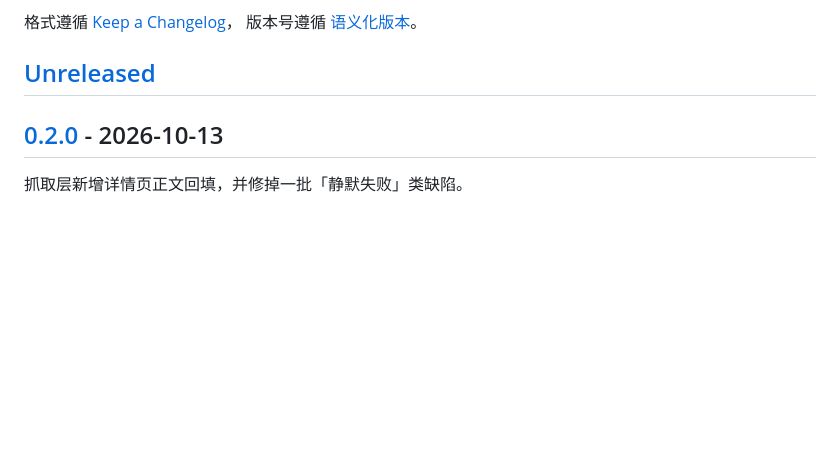
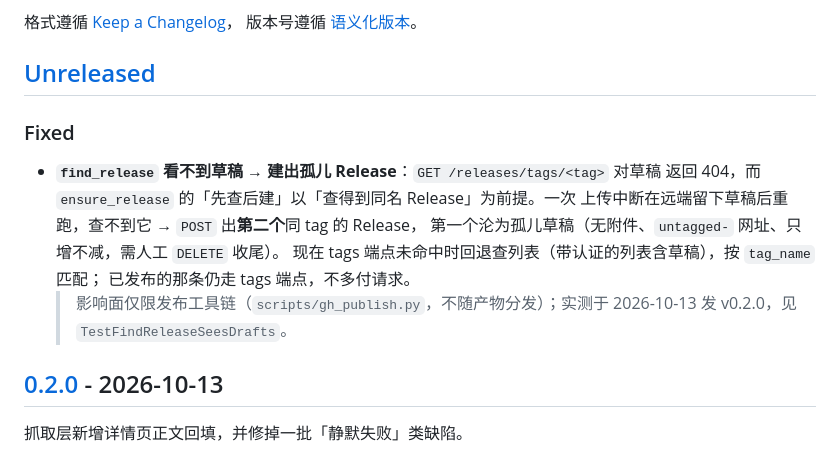
Before and after one commit to shhjjs111/hunter1, a Markdown page: CHANGELOG.md, the part around the change. Drawn GitHub-style; blank space fills up the shorter version.

Commit message:
docs(changelog): 记录 find_release 草稿可见性修复
归入 [Unreleased]：该修复仅影响发布工具链（scripts/gh_publish.py 不随产物
分发），用户侧的二进制行为与 0.2.0 完全一致，故不单独发版 —— 与 v0.1.1
把纯工具链修复随版记录的惯例一致。

```diff
--- a/CHANGELOG.md
+++ b/CHANGELOG.md
@@ -6,6 +6,17 @@
 版本号遵循 [语义化版本](https://semver.org/lang/zh-CN/)。
 
 ## [Unreleased]
+
+### Fixed
+
+- **`find_release` 看不到草稿 → 建出孤儿 Release**：`GET /releases/tags/<tag>` 对草稿
+  返回 404，而 `ensure_release` 的「先查后建」以「查得到同名 Release」为前提。一次
+  上传中断在远端留下草稿后重跑，查不到它 → `POST` 出**第二个**同 tag 的 Release，
+  第一个沦为孤儿草稿（无附件、`untagged-` 网址、只增不减，需人工 `DELETE` 收尾）。
+  现在 tags 端点未命中时回退查列表（带认证的列表含草稿），按 `tag_name` 匹配；
+  已发布的那条仍走 tags 端点，不多付请求。
+  > 影响面仅限发布工具链（`scripts/gh_publish.py`，不随产物分发）；实测于
+  > 2026-10-13 发 v0.2.0，见 `TestFindReleaseSeesDrafts`。
 
 ## [0.2.0] - 2026-10-13
 
```
